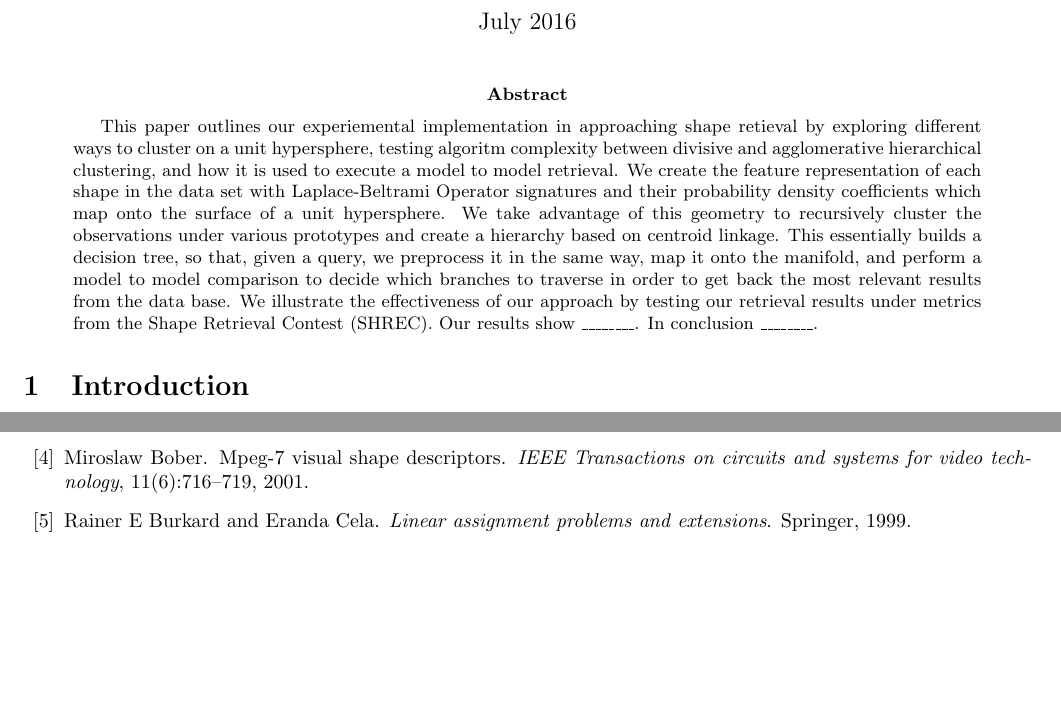
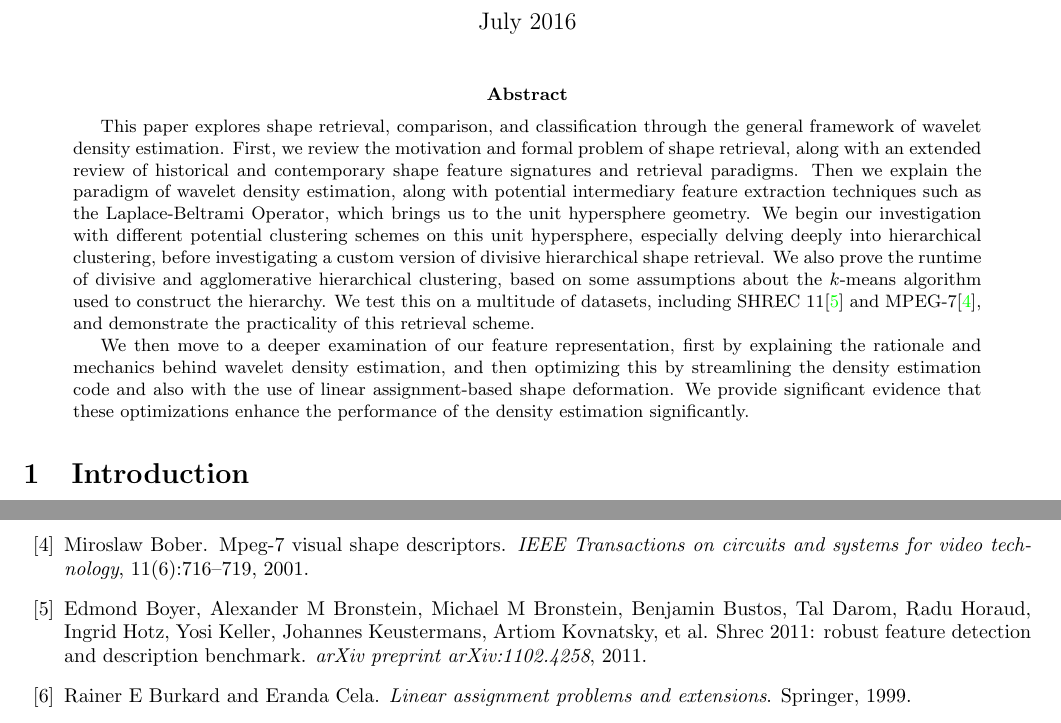
Before and after one commit to 1heart/amalthea, a LaTeX paper (writing/tech_report_1.tex, which reads writing/tex/abstract.tex): two parts of pages 1 and 13 of 14, joined at a grey line, cut so that both start at the same text, the shorter picture padded with empty space. Compiled offline with pdfLaTeX.

Commit message:
Merge intro revision

```diff
--- a/writing/tex/abstract.tex
+++ b/writing/tex/abstract.tex
@@ -3,9 +3,9 @@
 \begin{document}
 \begin{abstract}
 
-% TODO: revise
+This paper explores shape retrieval, comparison, and classification through the general framework of wavelet density estimation. First, we review the motivation and formal problem of shape retrieval, along with an extended review of historical and contemporary shape feature signatures and retrieval paradigms. Then we explain the paradigm of wavelet density estimation, along with potential intermediary feature extraction techniques such as the Laplace-Beltrami Operator, which brings us to the unit hypersphere geometry. We begin our investigation with different potential clustering schemes on this unit hypersphere, especially delving deeply into hierarchical clustering, before investigating a custom version of divisive hierarchical shape retrieval. We also prove the runtime of divisive and agglomerative hierarchical clustering, based on some assumptions about the $k$-means algorithm used to construct the hierarchy. We test this on a multitude of datasets, including SHREC 11\cite{boyer2011shrec} and MPEG-7\cite{bober2001mpeg}, and demonstrate the practicality of this retrieval scheme.
 
-This paper outlines our experiemental implementation in approaching shape retieval by exploring different ways to cluster on a unit hypersphere, testing algoritm complexity between divisive and agglomerative hierarchical clustering, and how it is used to execute a model to model retrieval. We create the feature representation of each shape in the data set with Laplace-Beltrami Operator signatures and their probability density coefficients which map onto the surface of a unit hypersphere. We take advantage of this geometry to recursively cluster the observations under various prototypes and create a hierarchy based on centroid linkage. This essentially builds a decision tree, so that, given a query, we preprocess it in the same way, map it onto the manifold, and perform a model to model comparison to decide which branches to traverse in order to get back the most relevant results from the data base. We illustrate the effectiveness of our approach by testing our retrieval results under metrics from the Shape Retrieval Contest (SHREC). Our results show \_\_\_\_\_\_\_\_. In conclusion \_\_\_\_\_\_\_\_.
+We then move to a deeper examination of our feature representation, first by explaining the rationale and mechanics behind wavelet density estimation, and then optimizing this by streamlining the density estimation code and also with the use of linear assignment-based shape deformation. We provide significant evidence that these optimizations enhance the performance of the density estimation significantly.
 
 \end{abstract}
 \end{document}
```
Also changed, not shown: writing/tech_report_1.bib (+7 -0 lines), writing/tech_report_1.pdf, writing/tex/abstract.pdf.
